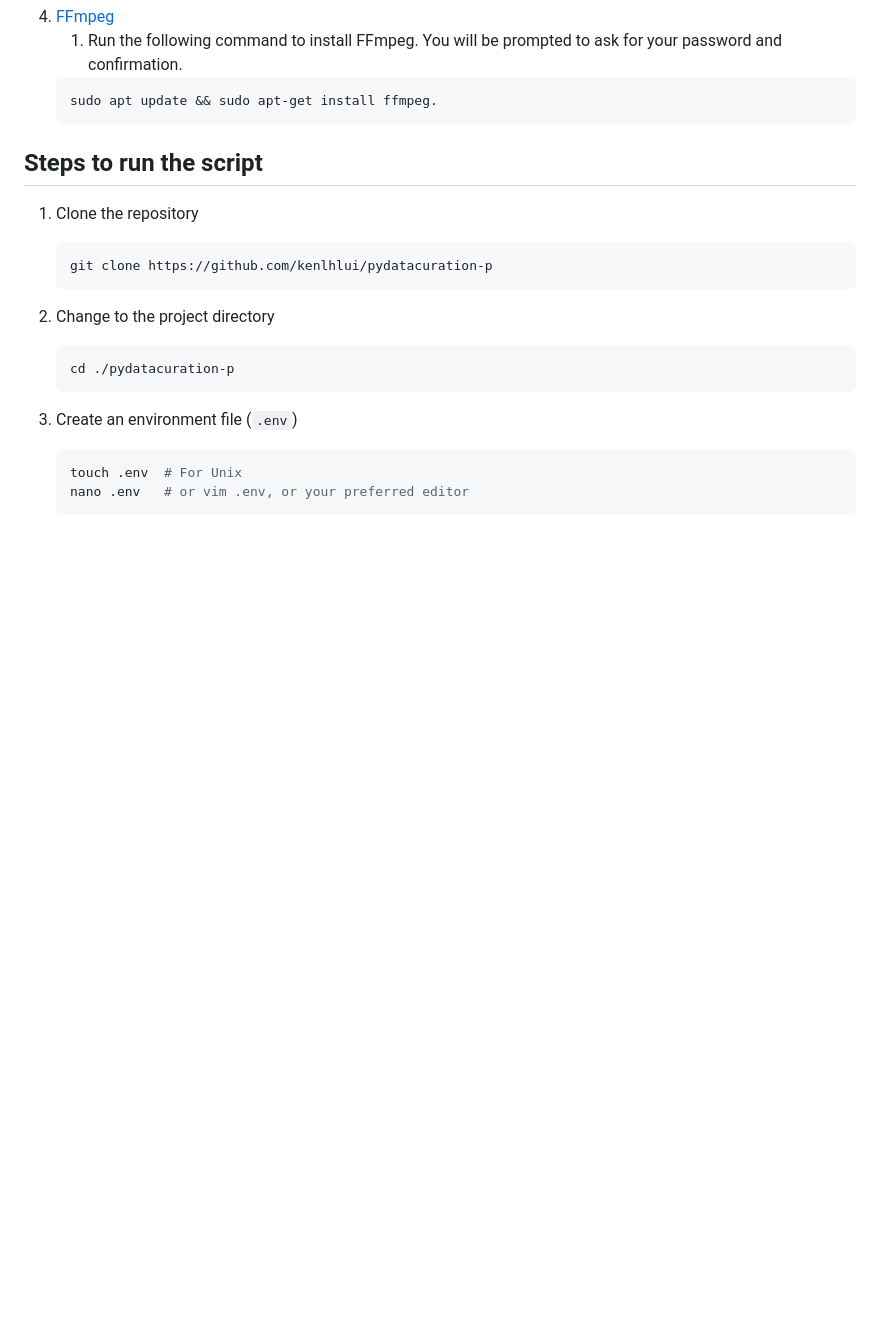
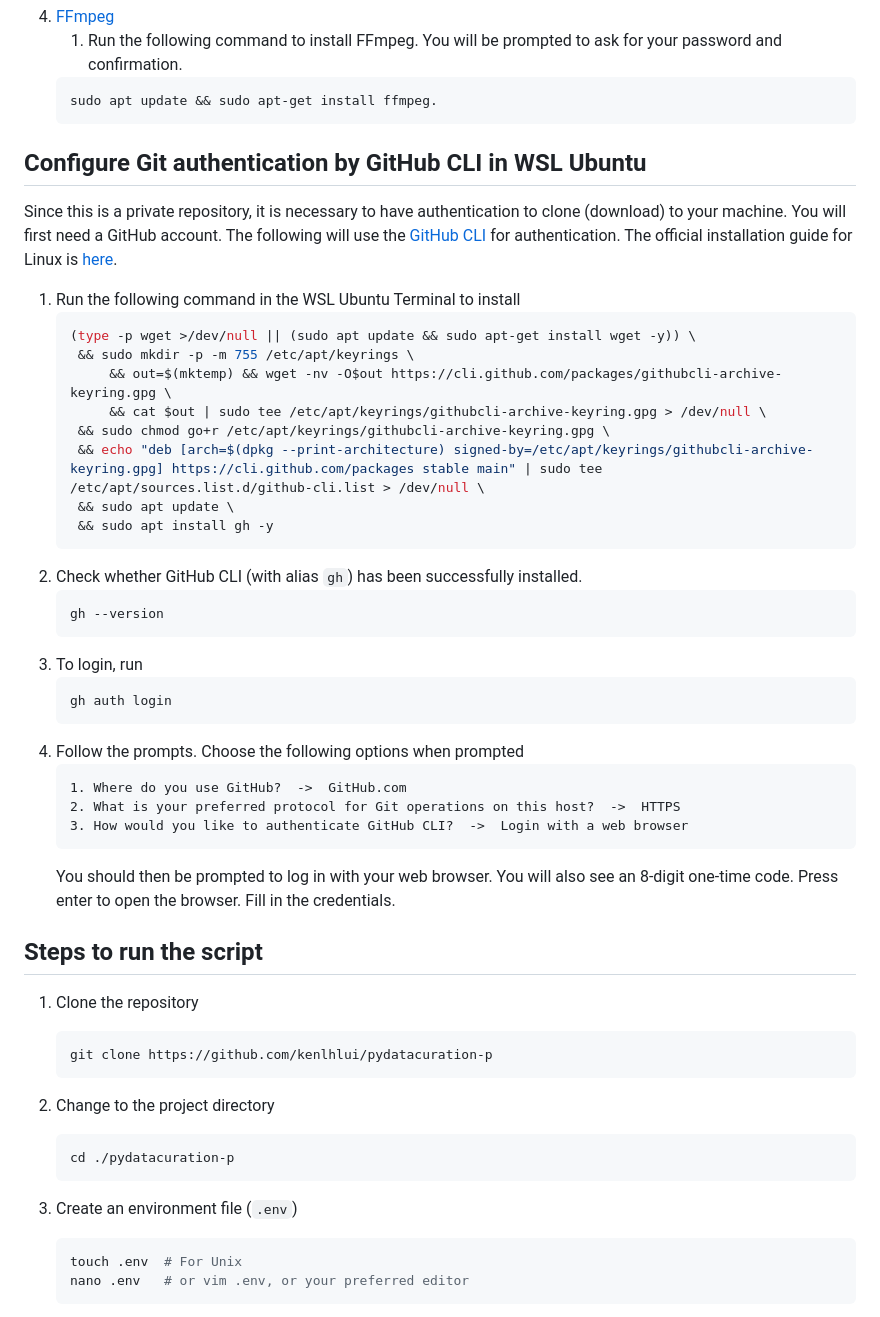
Before and after one commit to kenlhlui/pydatacuration-p, a Markdown page: README.md, the part around the change. GitHub-like rendering; blank space fills up the shorter version.

````diff
--- a/README.md
+++ b/README.md
@@ -58,6 +58,37 @@
    ```sh
    sudo apt update && sudo apt-get install ffmpeg.
    ```
+
+## Configure Git authentication by GitHub CLI in WSL Ubuntu
+Since this is a private repository, it is necessary to have authentication to clone (download) to your machine. You will first need a GitHub account.
+The following will use the [GitHub CLI](https://cli.github.com/) for authentication. The official installation guide for Linux is [here](https://github.com/cli/cli/blob/trunk/docs/install_linux.md).
+1. Run the following command in the WSL Ubuntu Terminal to install
+   ```sh
+   (type -p wget >/dev/null || (sudo apt update && sudo apt-get install wget -y)) \
+	&& sudo mkdir -p -m 755 /etc/apt/keyrings \
+        && out=$(mktemp) && wget -nv -O$out https://cli.github.com/packages/githubcli-archive-keyring.gpg \
+        && cat $out | sudo tee /etc/apt/keyrings/githubcli-archive-keyring.gpg > /dev/null \
+	&& sudo chmod go+r /etc/apt/keyrings/githubcli-archive-keyring.gpg \
+	&& echo "deb [arch=$(dpkg --print-architecture) signed-by=/etc/apt/keyrings/githubcli-archive-keyring.gpg] https://cli.github.com/packages stable main" | sudo tee /etc/apt/sources.list.d/github-cli.list > /dev/null \
+	&& sudo apt update \
+	&& sudo apt install gh -y
+   ```
+2. Check whether GitHub CLI (with alias `gh`) has been successfully installed.
+   ```sh
+   gh --version
+   ```
+3. To login, run
+   ```sh
+   gh auth login
+   ```
+4. Follow the prompts. Choose the following options when prompted
+   ```
+   1. Where do you use GitHub?  ->  GitHub.com
+   2. What is your preferred protocol for Git operations on this host?  ->  HTTPS
+   3. How would you like to authenticate GitHub CLI?  ->  Login with a web browser
+   ```
+   You should then be prompted to log in with your web browser. You will also see an 8-digit one-time code.
+   Press enter to open the browser. Fill in the credentials.
 
 
 ## Steps to run the script
````
